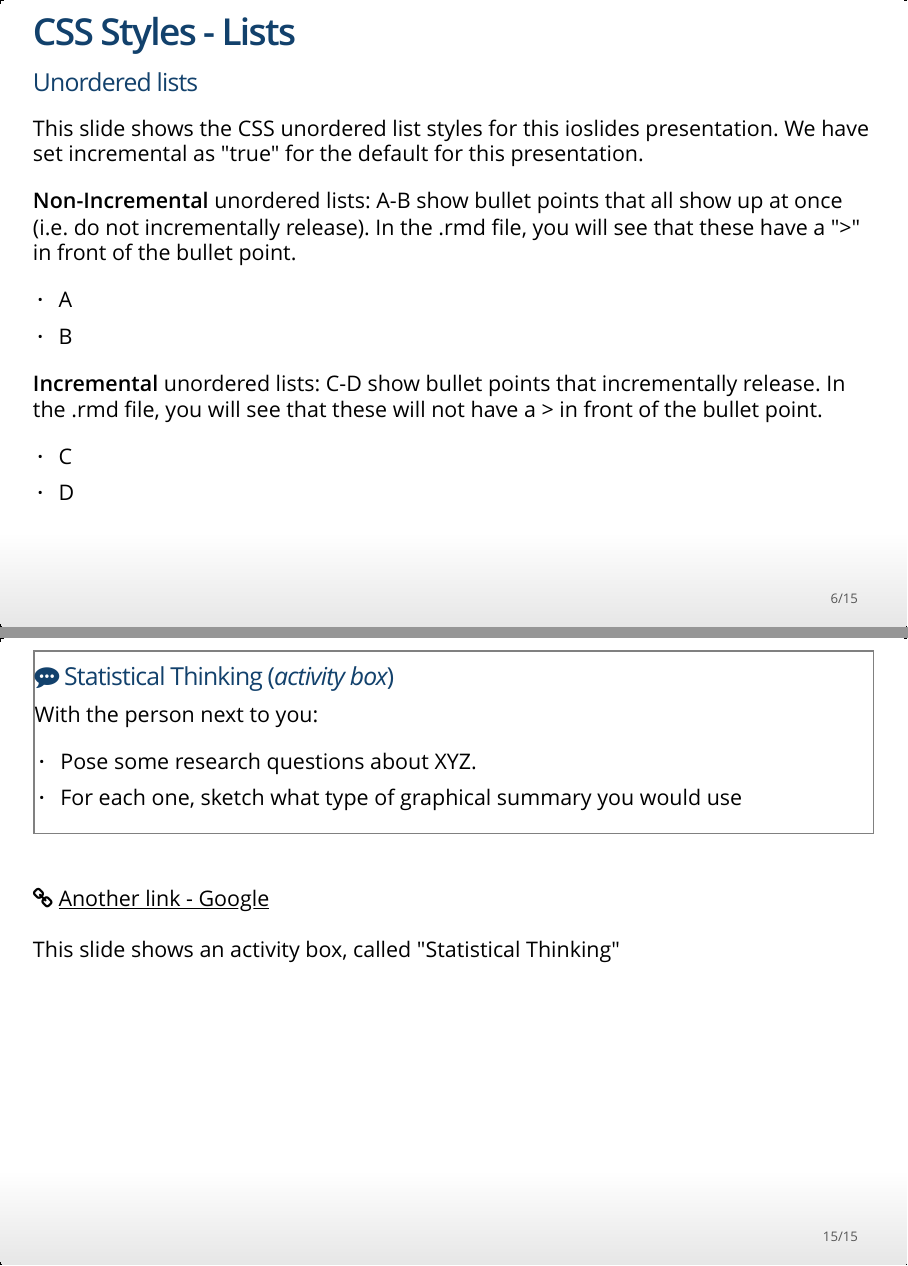
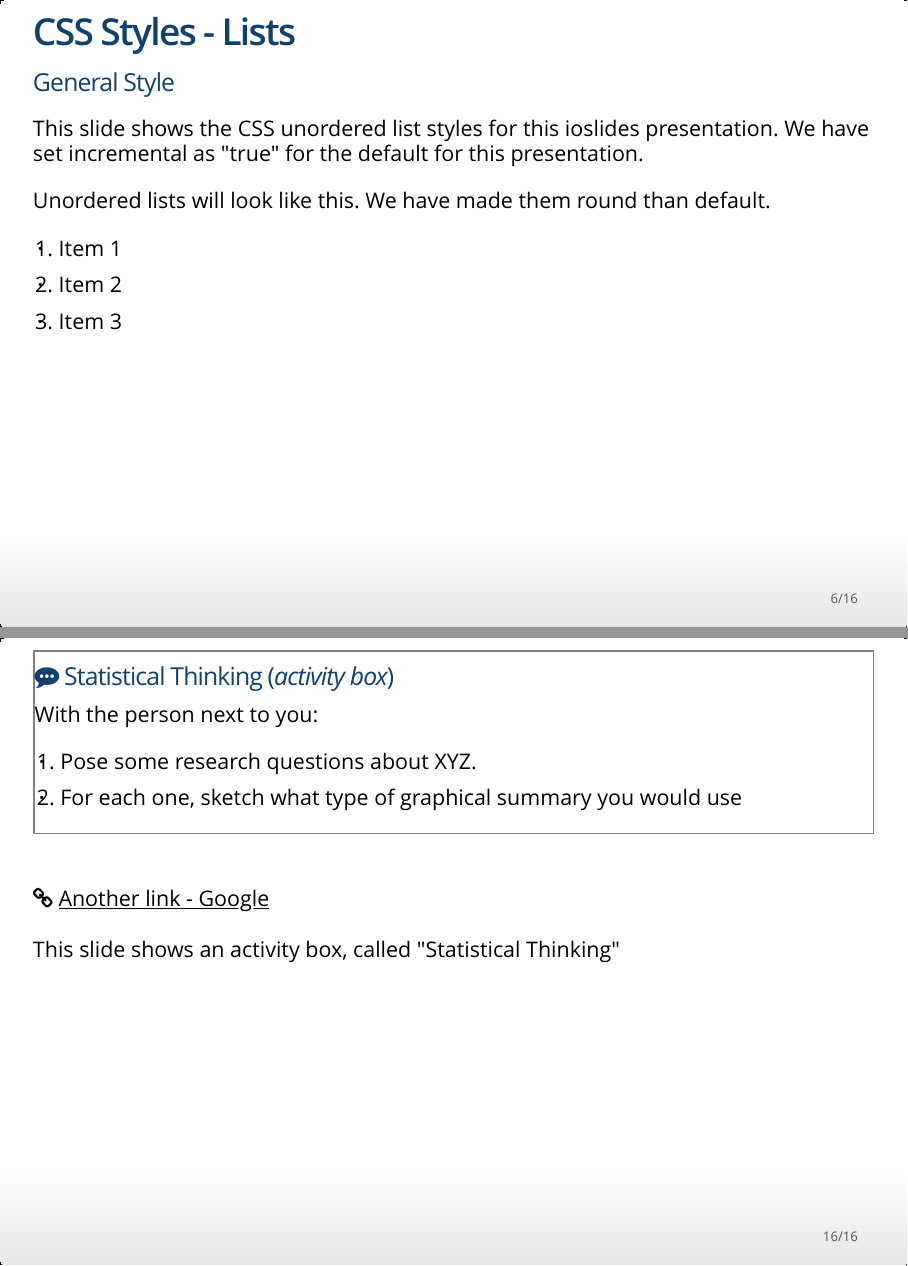
Before and after one commit to samanthalclarke/USYD-Stats-Teaching-Template, an R Markdown document (ioslides_template.rmd): pages 6 and 15 of 15 before the commit and pages 6 and 16 of 16 after it, joined at a grey line. The pictures show the output file ioslides_template.html that the author committed with the source, opened offline.

Commit message:
updates to the css - bullet point styles

```diff
--- a/ioslides_style.css
+++ b/ioslides_style.css
@@ -58,6 +59,13 @@ h1,h2,h3,h4,h5,h6 {
 ul,li,td,p {
   color: black !important;
 }
+
+/* Bullet point styles */
+
+ul {
+list-style-type: round;
+}
+
 
 /* Text Alignment
   need??          */
--- a/ioslides_template.rmd
+++ b/ioslides_template.rmd
@@ -68,6 +68,18 @@ CSS for this ioslides presentation:
   This is a named link to [RStudio](http://rmarkdown.rstudio.com).
 
   Or the link in full <http://rmarkdown.rstudio.com>.
+
+
+## CSS Styles - Lists | General Style
+
+This slide shows the CSS unordered list styles for this ioslides presentation. We have set incremental as "true" for the default for this presentation.
+
+
+Unordered lists will look like this. We have made them round than default.
+
+- Item 1
+- Item 2
+- Item 3
 
 
 ## CSS Styles - Lists | Unordered lists
```
Also changed, not shown: ioslides_template.html, ioslides_style.css (1 more changed lines).
